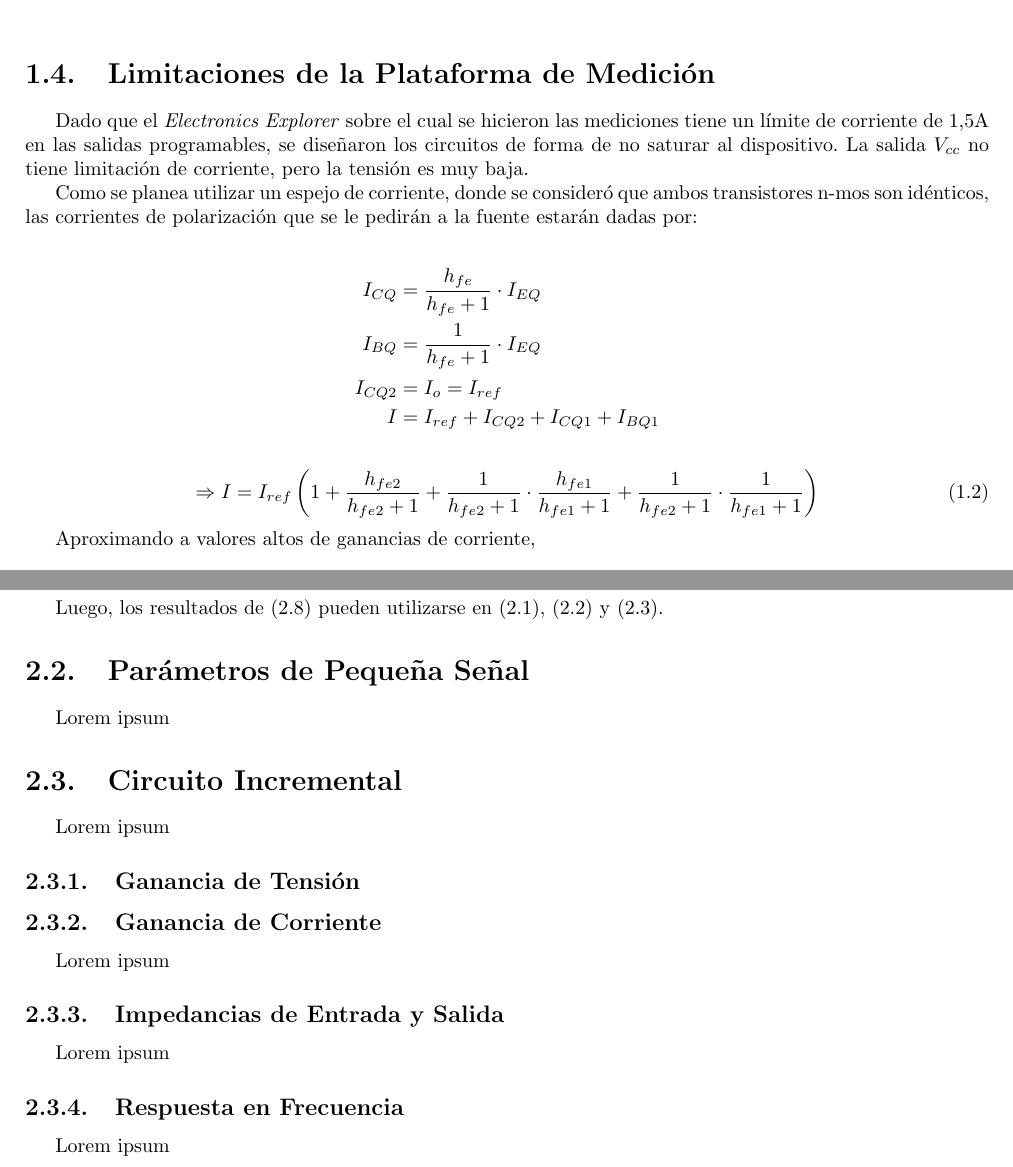
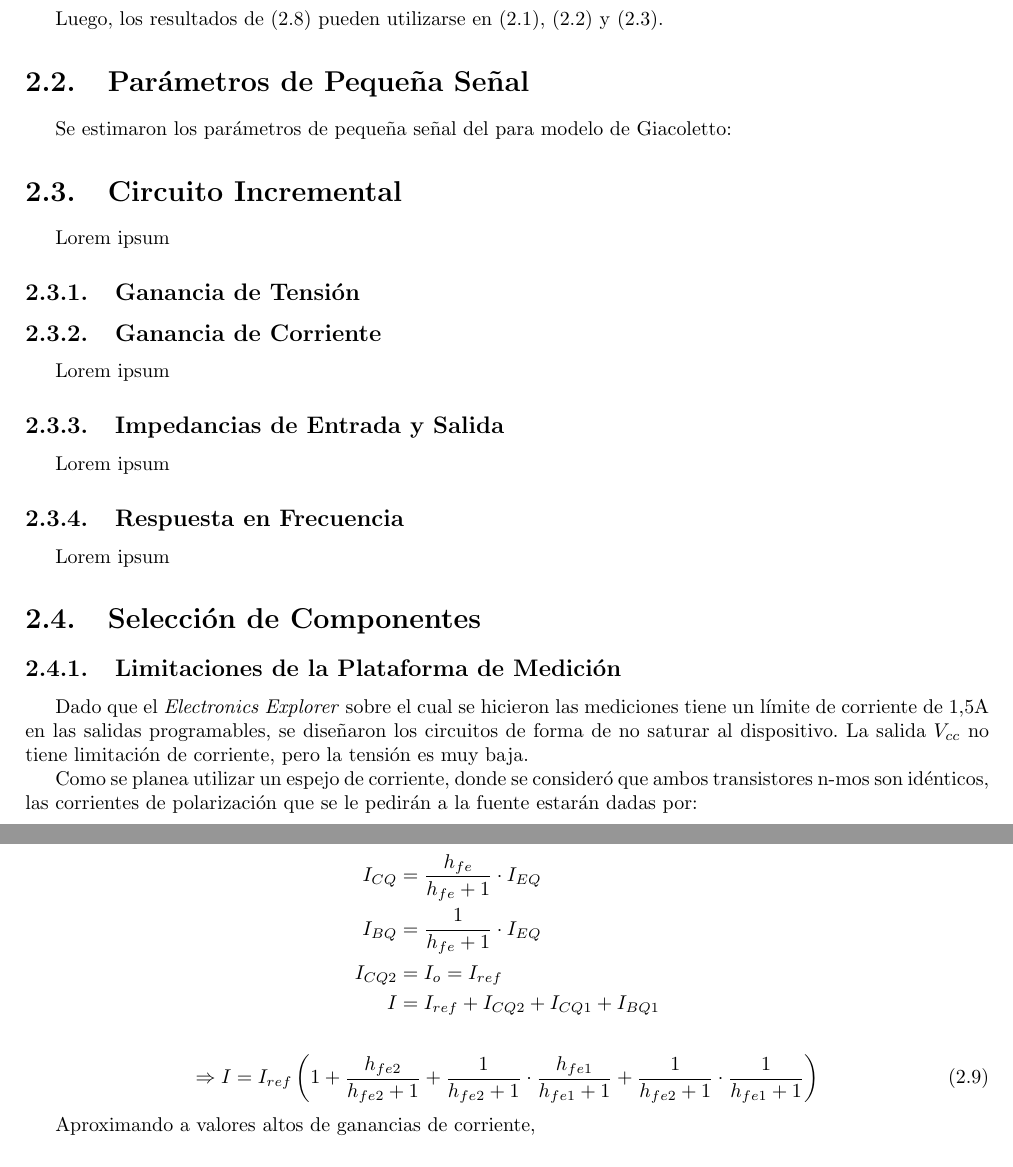
Before and after one commit to gcbertachini/Electro1, a LaTeX document (Trabajo Práctico 2/Informe/main.tex, which reads Trabajo Práctico 2/Informe/1_intro/texto.tex, Trabajo Práctico 2/Informe/2_teorico/texto.tex): two parts of pages 4 and 6 of 9 before the commit and two parts of pages 6 and 7 of 10 after it, joined at a grey line, cut so that both start at the same text. Compiled offline with pdfLaTeX.

Commit message:
Dudas en dónde meter componentes

```diff
--- a/Trabajo Práctico 2/Informe/1_intro/texto.tex
+++ b/Trabajo Práctico 2/Informe/1_intro/texto.tex
@@ -108,24 +106,3 @@ En contraste, también se analizó el mismo circuito con una carga pasiva, como
         \label{fig:circuito}
     \end{minipage}
 \end{figure}
-
-\section{Limitaciones de la Plataforma de Medición}
-
-Dado que el \textit{Electronics Explorer} sobre el cual se hicieron las mediciones tiene un límite de corriente de $1.5 \si{\ampere}$ en las salidas programables, se diseñaron los circuitos de forma de no saturar al dispositivo. La salida $V_{cc}$ no tiene limitación de corriente, pero la tensión es muy baja.
-
-Como se planea utilizar un espejo de corriente, donde se consideró que ambos transistores n-mos son idénticos, las corrientes de polarización que se le pedirán a la fuente estarán dadas por:
-
-\begin{align*}
-    I_{CQ} &= \frac{h_{fe}}{h_{fe}+1} \cdot I_{EQ} \\
-    I_{BQ} &= \frac{1}{h_{fe}+1} \cdot I_{EQ}\\
-    I_{CQ2} &= I_o = I_{ref} \\
-    I &= I_{ref} + I_{CQ2} + I_{CQ1} + I_{BQ1}
-\end{align*}
-
-\begin{equation}
-    \Rightarrow I = I_{ref} \left(1 + \frac{h_{fe2}}{h_{fe2}+1} + \frac{1}{h_{fe2}+1}\cdot\frac{h_{fe1}}{h_{fe1}+1}+\frac{1}{h_{fe2}+1}\cdot\frac{1}{h_{fe1}+1}\right)
-\end{equation}
-
-Aproximando a valores altos de ganancias de corriente,
-
-\begin{equation}
--- a/Trabajo Práctico 2/Informe/2_teorico/texto.tex
+++ b/Trabajo Práctico 2/Informe/2_teorico/texto.tex
@@ -93,4 +93,5 @@ Por otro lado, puede diseñarse la $I_{ref}$ recorriendo la malla de $Q_4$
 Luego, los resultados de \eqref{eq:I_ref} pueden utilizarse en \eqref{eq:pol_I_E2}, \eqref{eq:icq2} y \eqref{eq:icq1}.
 
 \section{Parámetros de Pequeña Señal}
-Lorem ipsum
+
+Se estimaron los parámetros de pequeña señal del para modelo de Giacoletto:
@@ -103,3 +113,25 @@ Lorem ipsum
 Lorem ipsum
 \subsection{Respuesta en Frecuencia}
 Lorem ipsum
+
+\section{Selección de Componentes}
+\subsection{Limitaciones de la Plataforma de Medición} \label{sec:EE_limits}
+
+Dado que el \textit{Electronics Explorer} sobre el cual se hicieron las mediciones tiene un límite de corriente de $1.5 \si{\ampere}$ en las salidas programables, se diseñaron los circuitos de forma de no saturar al dispositivo. La salida $V_{cc}$ no tiene limitación de corriente, pero la tensión es muy baja.
+
+Como se planea utilizar un espejo de corriente, donde se consideró que ambos transistores n-mos son idénticos, las corrientes de polarización que se le pedirán a la fuente estarán dadas por:
+
+\begin{align*}
+    I_{CQ} &= \frac{h_{fe}}{h_{fe}+1} \cdot I_{EQ} \\
+    I_{BQ} &= \frac{1}{h_{fe}+1} \cdot I_{EQ}\\
+    I_{CQ2} &= I_o = I_{ref} \\
+    I &= I_{ref} + I_{CQ2} + I_{CQ1} + I_{BQ1}
+\end{align*}
+
+\begin{equation}
+    \Rightarrow I = I_{ref} \left(1 + \frac{h_{fe2}}{h_{fe2}+1} + \frac{1}{h_{fe2}+1}\cdot\frac{h_{fe1}}{h_{fe1}+1}+\frac{1}{h_{fe2}+1}\cdot\frac{1}{h_{fe1}+1}\right)
+\end{equation}
+
+Aproximando a valores altos de ganancias de corriente,
+
+\begin{equation}
```
Also changed, not shown: Trabajo Práctico 2/Informe/1_intro/texto.tex (10 more changed lines), Trabajo Práctico 2/Informe/2_teorico/texto.tex (17 more changed lines), 1 other file.
